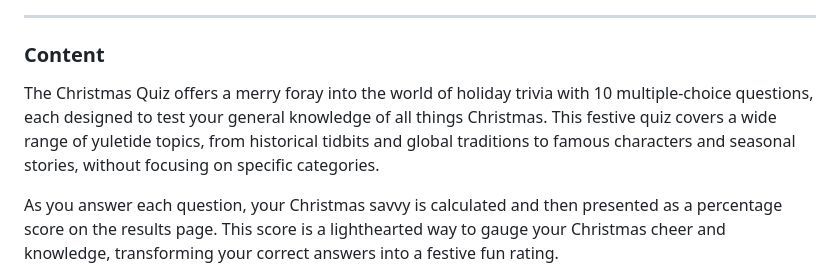
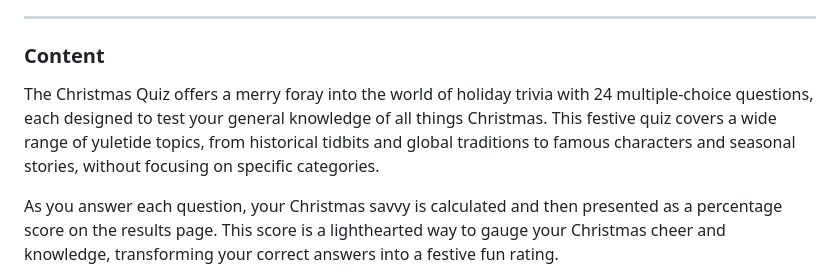
Before and after one commit to Ffionhaf96/msp-2-christmas-quiz, a Markdown page: README.md, the part around the change. GitHub-like rendering.

Commit message:
docs: change to correct number of questions being asked in quiz

```diff
--- a/README.md
+++ b/README.md
@@ -81,7 +81,7 @@ In light of the research and defined goals for "The Christmas Quiz," I crafted a
 - - -
 ### Content
 
-The Christmas Quiz offers a merry foray into the world of holiday trivia with 10 multiple-choice questions, each designed to test your general knowledge of all things Christmas. This festive quiz covers a wide range of yuletide topics, from historical tidbits and global traditions to famous characters and seasonal stories, without focusing on specific categories.
+The Christmas Quiz offers a merry foray into the world of holiday trivia with 24 multiple-choice questions, each designed to test your general knowledge of all things Christmas. This festive quiz covers a wide range of yuletide topics, from historical tidbits and global traditions to famous characters and seasonal stories, without focusing on specific categories.
 
 As you answer each question, your Christmas savvy is calculated and then presented as a percentage score on the results page. This score is a lighthearted way to gauge your Christmas cheer and knowledge, transforming your correct answers into a festive fun rating.
 
```
